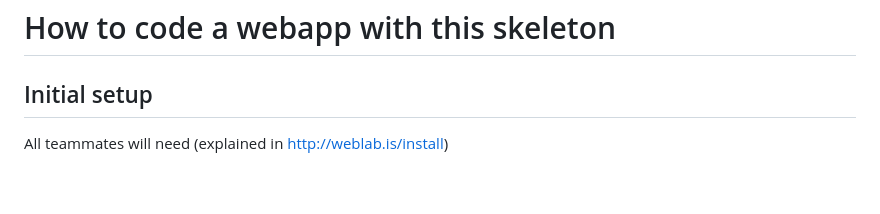
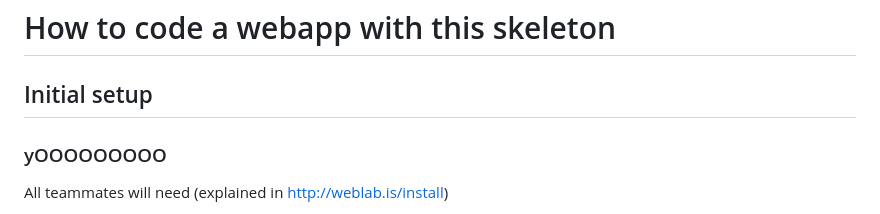
Before and after one commit to weblab-class/pathways-weblab, a Markdown page: README.md, the part around the change. Rendered like a GitHub page; blank space fills up the shorter version.

Commit message:
Lil message

```diff
--- a/README.md
+++ b/README.md
@@ -1,6 +1,8 @@
 # How to code a webapp with this skeleton
 
 ## Initial setup
+
+### yOOOOOOOOO
 
 All teammates will need (explained in http://weblab.is/install)
 
```
